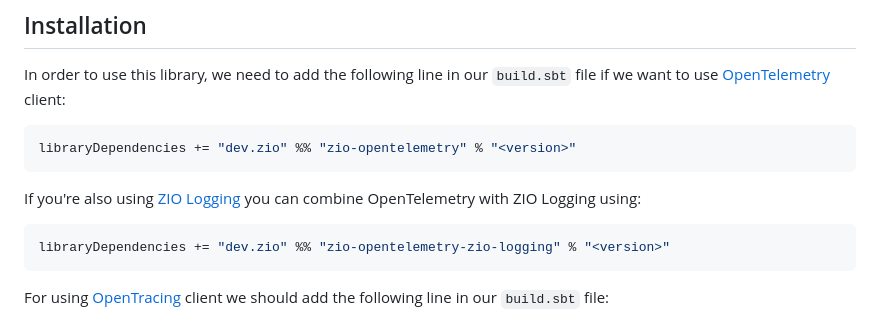
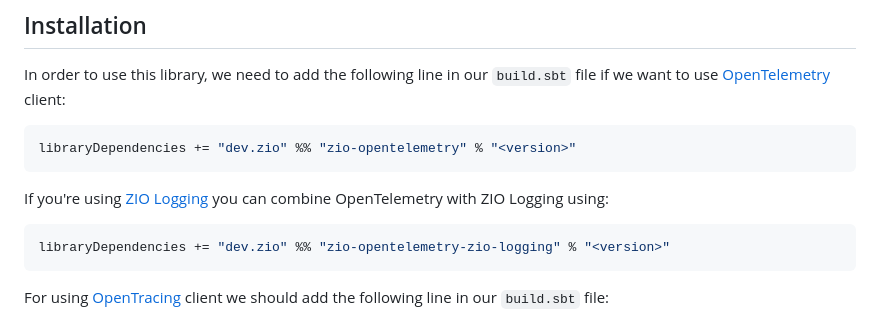
Before and after one commit to zio/zio-telemetry, a Markdown page: README.md, the part around the change. Drawn GitHub-style.

Commit message:
Update README.md (#844)
Co-authored-by: ZIO Assistant <zio-assistant[bot]@users.noreply.github.com>

````diff
--- a/README.md
+++ b/README.md
@@ -32,7 +32,7 @@ In order to use this library, we need to add the following line in our `build.sb
 libraryDependencies += "dev.zio" %% "zio-opentelemetry" % "<version>"
 ```
 
-If you're also using [ZIO Logging](https://github.com/zio/zio-logging) you can combine OpenTelemetry with ZIO Logging using:
+If you're using [ZIO Logging](https://github.com/zio/zio-logging) you can combine OpenTelemetry with ZIO Logging using:
 
 ```scala
 libraryDependencies += "dev.zio" %% "zio-opentelemetry-zio-logging" % "<version>"
````
